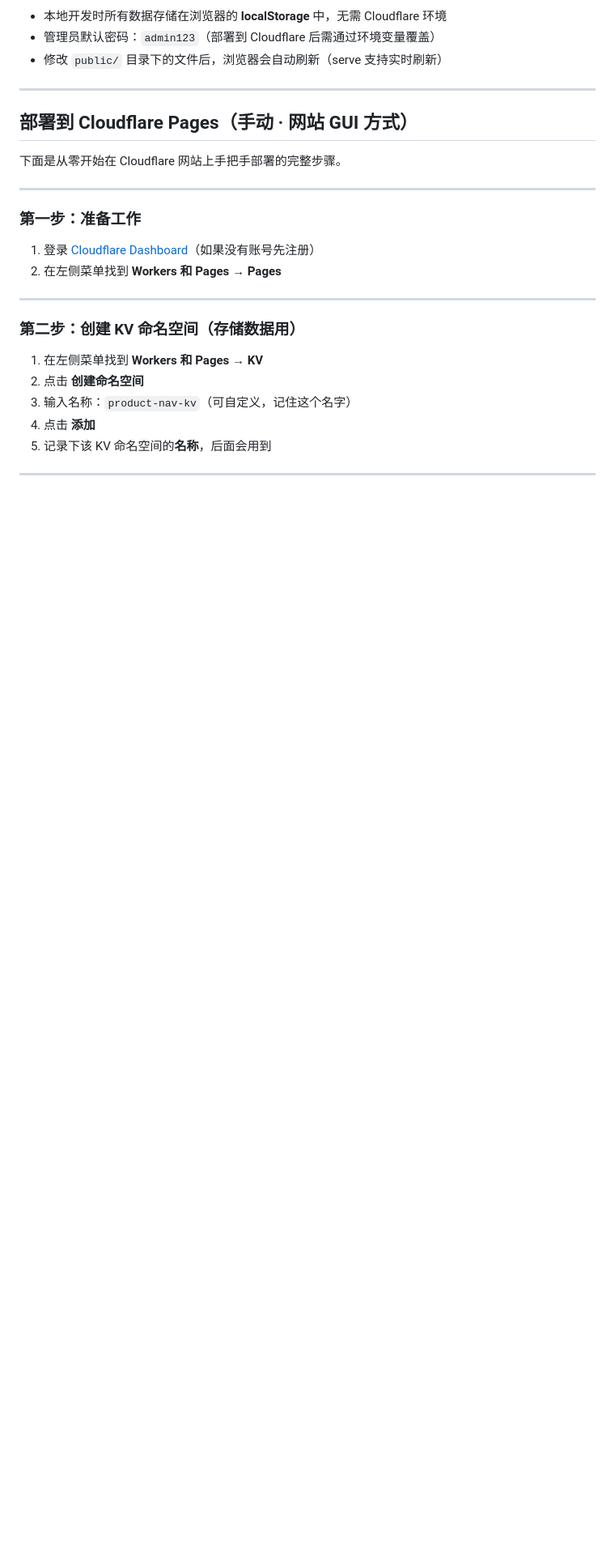
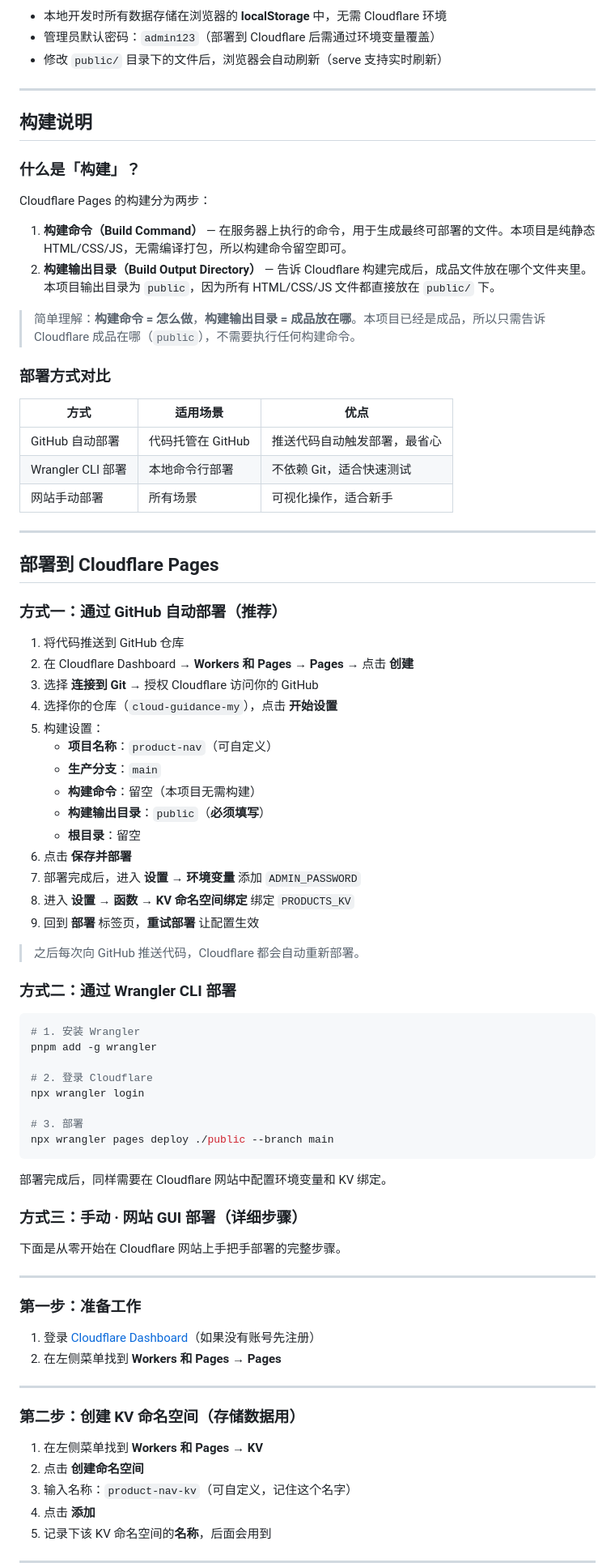
Before and after one commit to Admin666pro/cloud-guidance-my, a Markdown page: README.md, the part around the change. Shown at 81% size. GitHub-like rendering; blank space fills up the shorter version.

Commit message:
docs: 恢复自动部署方式 + 补充构建说明
Coze-Commit-Type: user
Coze-User-ID: 1074676386504736
Coze-Conversation-ID: 12868919

````diff
--- a/README.md
+++ b/README.md
@@ -74,7 +74,64 @@ bash scripts/run.sh
 
 ---
 
-## 部署到 Cloudflare Pages（手动 · 网站 GUI 方式）
+## 构建说明
+
+### 什么是「构建」？
+
+Cloudflare Pages 的构建分为两步：
+
+1. **构建命令（Build Command）** — 在服务器上执行的命令，用于生成最终可部署的文件。本项目是纯静态 HTML/CSS/JS，无需编译打包，所以构建命令留空即可。
+2. **构建输出目录（Build Output Directory）** — 告诉 Cloudflare 构建完成后，成品文件放在哪个文件夹里。本项目输出目录为 `public`，因为所有 HTML/CSS/JS 文件都直接放在 `public/` 下。
+
+> 简单理解：**构建命令 = 怎么做**，**构建输出目录 = 成品放在哪**。本项目已经是成品，所以只需告诉 Cloudflare 成品在哪（`public`），不需要执行任何构建命令。
+
+### 部署方式对比
+
+| 方式 | 适用场景 | 优点 |
+|---|---|---|
+| GitHub 自动部署 | 代码托管在 GitHub | 推送代码自动触发部署，最省心 |
+| Wrangler CLI 部署 | 本地命令行部署 | 不依赖 Git，适合快速测试 |
+| 网站手动部署 | 所有场景 | 可视化操作，适合新手 |
+
+---
+
+## 部署到 Cloudflare Pages
+
+### 方式一：通过 GitHub 自动部署（推荐）
+
+1. 将代码推送到 GitHub 仓库
+2. 在 Cloudflare Dashboard → **Workers 和 Pages** → **Pages** → 点击 **创建**
+3. 选择 **连接到 Git** → 授权 Cloudflare 访问你的 GitHub
+4. 选择你的仓库（`cloud-guidance-my`），点击 **开始设置**
+5. 构建设置：
+   - **项目名称**：`product-nav`（可自定义）
+   - **生产分支**：`main`
+   - **构建命令**：留空（本项目无需构建）
+   - **构建输出目录**：`public`（**必须填写**）
+   - **根目录**：留空
+6. 点击 **保存并部署**
+7. 部署完成后，进入 **设置 → 环境变量** 添加 `ADMIN_PASSWORD`
+8. 进入 **设置 → 函数 → KV 命名空间绑定** 绑定 `PRODUCTS_KV`
+9. 回到 **部署** 标签页，**重试部署** 让配置生效
+
+> 之后每次向 GitHub 推送代码，Cloudflare 都会自动重新部署。
+
+### 方式二：通过 Wrangler CLI 部署
+
+```bash
+# 1. 安装 Wrangler
+pnpm add -g wrangler
+
+# 2. 登录 Cloudflare
+npx wrangler login
+
+# 3. 部署
+npx wrangler pages deploy ./public --branch main
+```
+
+部署完成后，同样需要在 Cloudflare 网站中配置环境变量和 KV 绑定。
+
+### 方式三：手动 · 网站 GUI 部署（详细步骤）
 
 下面是从零开始在 Cloudflare 网站上手把手部署的完整步骤。
 
````
